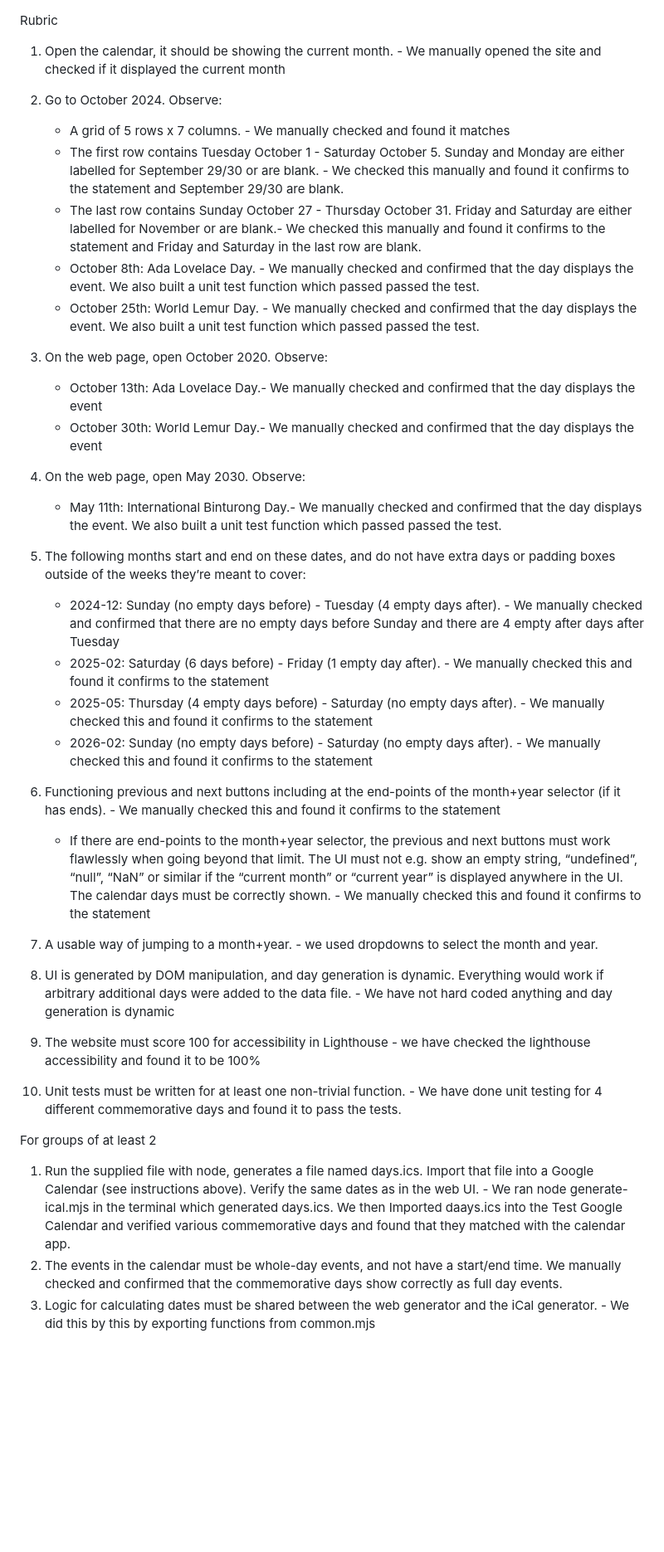
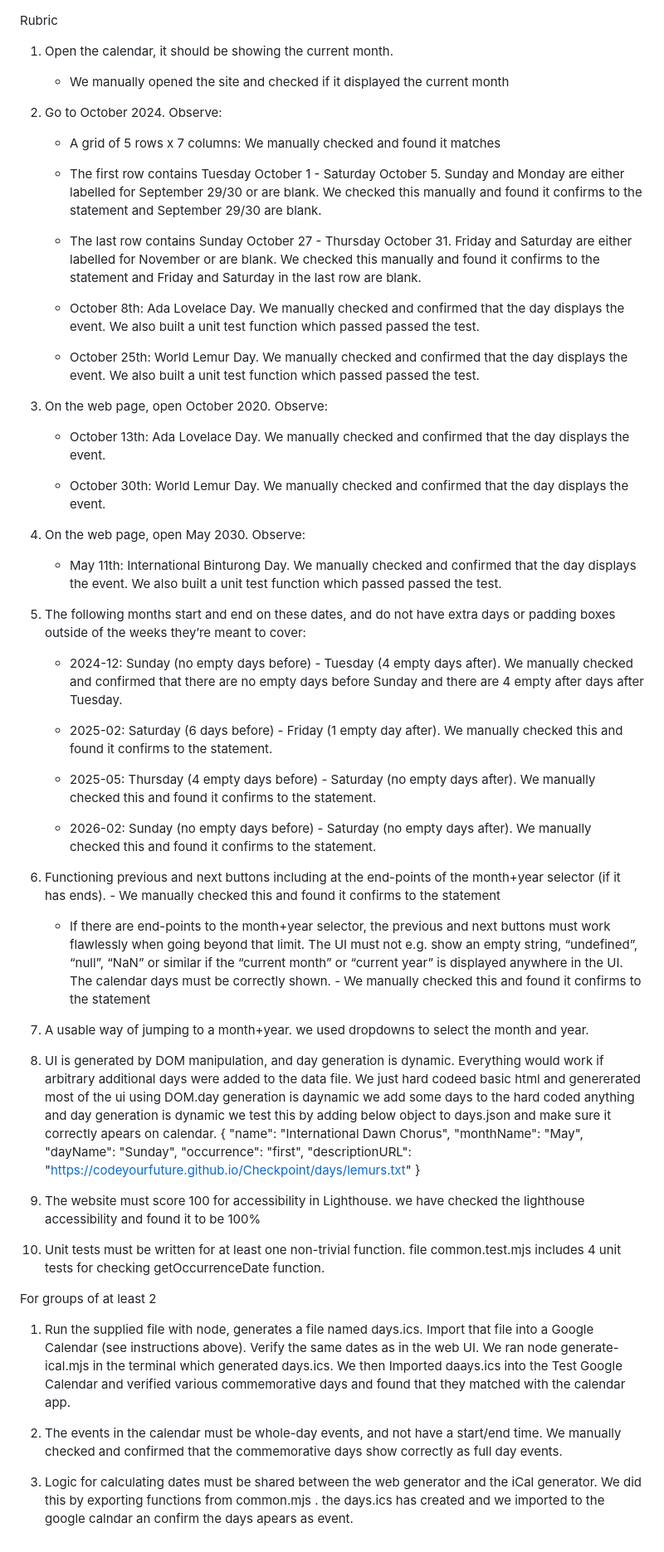
Before and after one commit to BoshraM/Days-calendar, a Markdown page: TESTING.md, the part around the change. Shown at 83% size. Rendered like a GitHub page; blank space fills up the shorter version.

```diff
--- a/TESTING.md
+++ b/TESTING.md
@@ -1,32 +1,77 @@
 Rubric
 
-1. Open the calendar, it should be showing the current month. - We manually opened the site and checked if it displayed the current month
+1. Open the calendar, it should be showing the current month.
+   - We manually opened the site and checked if it displayed the current month
 
 2. Go to October 2024. Observe:
-   - A grid of 5 rows x 7 columns. - We manually checked and found it matches
-   - The first row contains Tuesday October 1 - Saturday October 5. Sunday and Monday are either labelled for September 29/30 or are blank. - We checked this manually and found it confirms to the statement and September 29/30 are blank.
-   - The last row contains Sunday October 27 - Thursday October 31. Friday and Saturday are either labelled for November or are blank.- We checked this manually and found it confirms to the statement and Friday and Saturday in the last row are blank.
-   - October 8th: Ada Lovelace Day. - We manually checked and confirmed that the day displays the event. We also built a unit test function which passed passed the test.
-   - October 25th: World Lemur Day. - We manually checked and confirmed that the day displays the event. We also built a unit test function which passed passed the test.
+   - A grid of 5 rows x 7 columns:
+      We manually checked and found it matches
+
+   - The first row contains Tuesday October 1 - Saturday October 5. Sunday and Monday are either labelled for September 29/30 or are blank.
+      We checked this manually and found it confirms to the statement and September 29/30 are blank.
+
+   - The last row contains Sunday October 27 - Thursday October 31. Friday and Saturday are either labelled for November or are blank.
+       We checked this manually and found it confirms to the statement and Friday and Saturday in the last row are blank.
+
+   - October 8th: Ada Lovelace Day.
+      We manually checked and confirmed that the day displays the event. We also built a unit test function which passed passed the test.
+
+   - October 25th: World Lemur Day.
+      We manually checked and confirmed that the day displays the event. We also built a unit test function which passed passed the test.
+
 3. On the web page, open October 2020. Observe:
-   - October 13th: Ada Lovelace Day.- We manually checked and confirmed that the day displays the event
-   - October 30th: World Lemur Day.- We manually checked and confirmed that the day displays the event
+   - October 13th: Ada Lovelace Day.
+      We manually checked and confirmed that the day displays the event.
+
+   - October 30th: World Lemur Day.
+      We manually checked and confirmed that the day displays the event.
+
 4. On the web page, open May 2030. Observe:
-   - May 11th: International Binturong Day.- We manually checked and confirmed that the day displays the event. We also built a unit test function which passed passed the test.
+   - May 11th: International Binturong Day.
+      We manually checked and confirmed that the day displays the event. We also built a unit test function which passed passed the test.
+
 5. The following months start and end on these dates, and do not have extra days or padding boxes outside of the weeks they’re meant to cover:
-   - 2024-12: Sunday (no empty days before) - Tuesday (4 empty days after). - We manually checked and confirmed that there are no empty days before Sunday and there are 4 empty after days after Tuesday
-   - 2025-02: Saturday (6 days before) - Friday (1 empty day after). - We manually checked this and found it confirms to the statement
-   - 2025-05: Thursday (4 empty days before) - Saturday (no empty days after). - We manually checked this and found it confirms to the statement
-   - 2026-02: Sunday (no empty days before) - Saturday (no empty days after). - We manually checked this and found it confirms to the statement
+   - 2024-12: Sunday (no empty days before) - Tuesday (4 empty days after).
+      We manually checked and confirmed that there are no empty days before Sunday and there are 4 empty after days after Tuesday.
+
+   - 2025-02: Saturday (6 days before) - Friday (1 empty day after).
+      We manually checked this and found it confirms to the statement.
+
+   - 2025-05: Thursday (4 empty days before) - Saturday (no empty days after).
+      We manually checked this and found it confirms to the statement.
+
+   - 2026-02: Sunday (no empty days before) - Saturday (no empty days after).
+      We manually checked this and found it confirms to the statement.
+
 6. Functioning previous and next buttons including at the end-points of the month+year selector (if it has ends). - We manually checked this and found it confirms to the statement
    - If there are end-points to the month+year selector, the previous and next buttons must work flawlessly when going beyond that limit. The UI must not e.g. show an empty string, “undefined”, “null”, “NaN” or similar if the “current month” or “current year” is displayed anywhere in the UI. The calendar days must be correctly shown. - We manually checked this and found it confirms to the statement
-7. A usable way of jumping to a month+year. - we used dropdowns to select the month and year.
-8. UI is generated by DOM manipulation, and day generation is dynamic. Everything would work if arbitrary additional days were added to the data file. - We have not hard coded anything and day generation is dynamic
-9. The website must score 100 for accessibility in Lighthouse - we have checked the lighthouse accessibility and found it to be 100%
-10. Unit tests must be written for at least one non-trivial function. - We have done unit testing for 4 different commemorative days and found it to pass the tests.
+7. A usable way of jumping to a month+year.
+   we used dropdowns to select the month and year.
+
+8. UI is generated by DOM manipulation, and day generation is dynamic. Everything would work if arbitrary additional days were added to the data file.
+  We just hard codeed basic html and genererated most of the ui using DOM.day generation is daynamic we add some days to the  hard coded anything and day generation is dynamic we test this by adding below object to days.json and make sure it correctly apears on calendar.
+  {
+      "name": "International Dawn Chorus",
+      "monthName": "May",
+      "dayName": "Sunday",
+      "occurrence": "first",
+      "descriptionURL": "https://codeyourfuture.github.io/Checkpoint/days/lemurs.txt"
+   }
+
+9. The website must score 100 for accessibility in Lighthouse.
+   we have checked the lighthouse accessibility and found it to be 100%
+
+10. Unit tests must be written for at least one non-trivial function.
+   file common.test.mjs includes 4 unit tests for checking getOccurrenceDate function.
+
 
 For groups of at least 2
 
-1. Run the supplied file with node, generates a file named days.ics. Import that file into a Google Calendar (see instructions above). Verify the same dates as in the web UI. - We ran node generate-ical.mjs in the terminal which generated days.ics. We then Imported daays.ics into the Test Google Calendar and verified various commemorative days and found that they matched with the calendar app.
-2. The events in the calendar must be whole-day events, and not have a start/end time. We manually checked and confirmed that the commemorative days show correctly as full day events.
-3. Logic for calculating dates must be shared between the web generator and the iCal generator. - We did this by this by exporting functions from common.mjs
+1. Run the supplied file with node, generates a file named days.ics. Import that file into a Google Calendar (see instructions above). Verify the same dates as in the web UI.
+   We ran node generate-ical.mjs in the terminal which generated days.ics. We then Imported daays.ics into the Test Google Calendar and verified various commemorative days and found that they matched with the calendar app.
+
+2. The events in the calendar must be whole-day events, and not have a start/end time.
+   We manually checked and confirmed that the commemorative days show correctly as full day events.
+
+3. Logic for calculating dates must be shared between the web generator and the iCal generator.
+   We did this by exporting functions from common.mjs . the days.ics has created and we imported to the google calndar an confirm  the days apears as event.
```
Also changed, not shown: README.md (deleted, +0 -133 lines).
